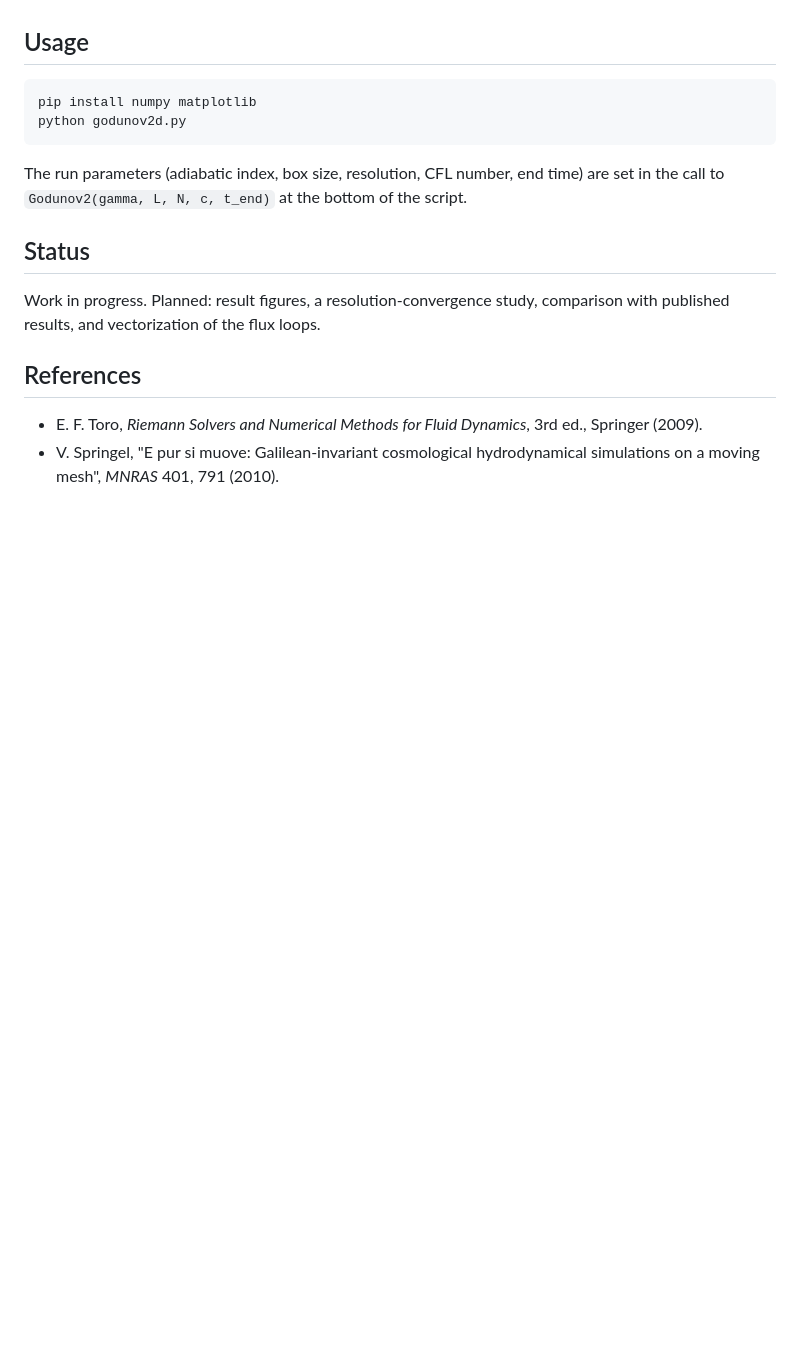
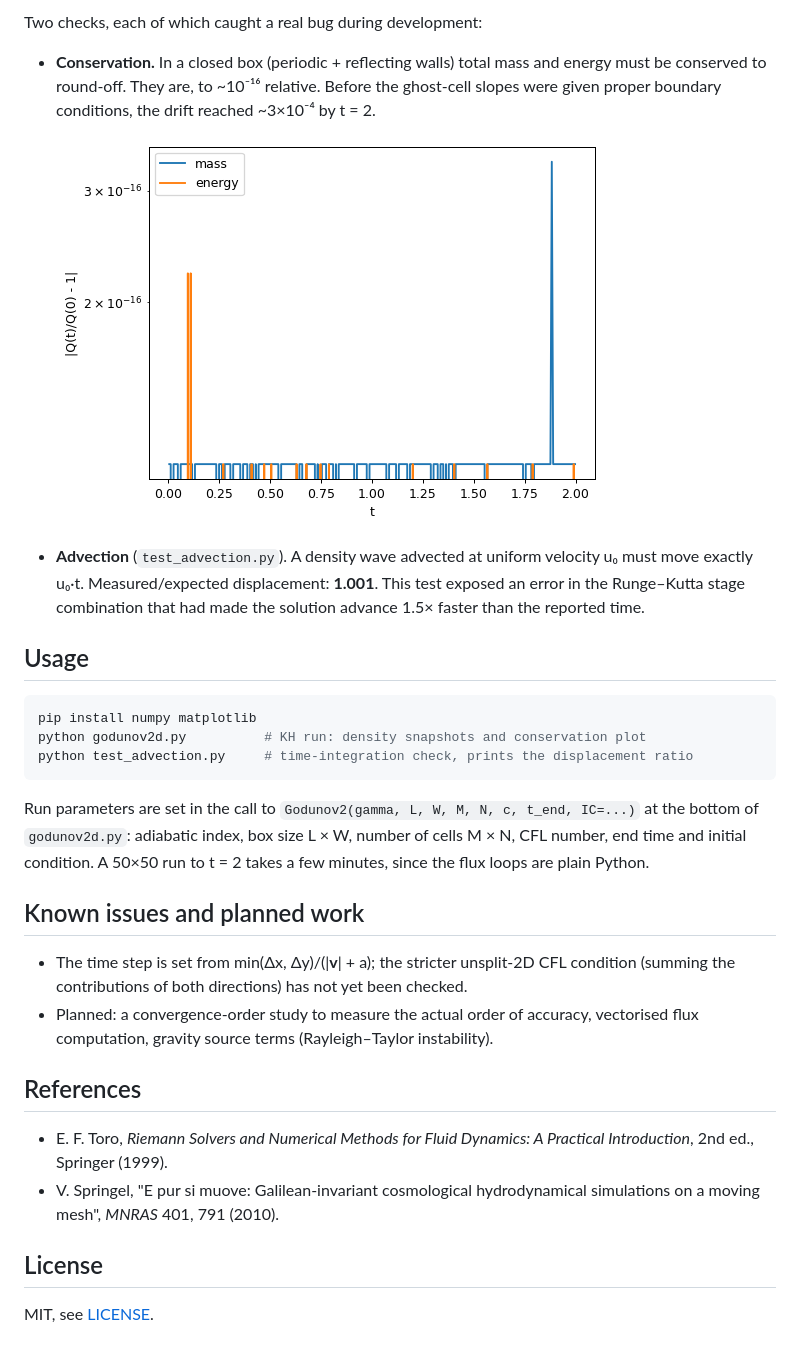
Before and after one commit to yossibach/godunov-hllc-2d, a Markdown page: README.md, the part around one of its changes. Rendered like a GitHub page; pictures changed too: figures/conservation.png (added); blank space fills up the shorter version.

````diff
--- a/README.md
+++ b/README.md
@@ -15,18 +30,31 @@ The default initial condition follows the Kelvin–Helmholtz setup of Springel (
+Two checks, each of which caught a real bug during development:
+
+- **Conservation.** In a closed box (periodic + reflecting walls) total mass and energy must be conserved to round-off. They are, to ~10⁻¹⁶ relative. Before the ghost-cell slopes were given proper boundary conditions, the drift reached ~3×10⁻⁴ by t = 2.
+
+  ![Relative change of total mass and energy](figures/conservation.png)
+
+- **Advection** (`test_advection.py`). A density wave advected at uniform velocity u₀ must move exactly u₀·t. Measured/expected displacement: **1.001**. This test exposed an error in the Runge–Kutta stage combination that had made the solution advance 1.5× faster than the reported time.
 
 ## Usage
 
 ```bash
 pip install numpy matplotlib
-python godunov2d.py
+python godunov2d.py          # KH run: density snapshots and conservation plot
+python test_advection.py     # time-integration check, prints the displacement ratio
 ```
 
-The run parameters (adiabatic index, box size, resolution, CFL number, end time) are set in the call to `Godunov2(gamma, L, N, c, t_end)` at the bottom of the script.
+Run parameters are set in the call to `Godunov2(gamma, L, W, M, N, c, t_end, IC=...)` at the bottom of `godunov2d.py`: adiabatic index, box size L × W, number of cells M × N, CFL number, end time and initial condition. A 50×50 run to t = 2 takes a few minutes, since the flux loops are plain Python.
 
-## Status
+## Known issues and planned work
 
-Work in progress. Planned: result figures, a resolution-convergence study, comparison with published results, and vectorization of the flux loops.
+- The time step is set from min(Δx, Δy)/(|**v**| + a); the stricter unsplit-2D CFL condition (summing the contributions of both directions) has not yet been checked.
+- Planned: a convergence-order study to measure the actual order of accuracy, vectorised flux computation, gravity source terms (Rayleigh–Taylor instability).
 
 ## References
 
-- E. F. Toro, *Riemann Solvers and Numerical Methods for Fluid Dynamics*, 3rd ed., Springer (2009).
+- E. F. Toro, *Riemann Solvers and Numerical Methods for Fluid Dynamics: A Practical Introduction*, 2nd ed., Springer (1999).
 - V. Springel, "E pur si muove: Galilean-invariant cosmological hydrodynamical simulations on a moving mesh", *MNRAS* 401, 791 (2010).
+
+## License
+
+MIT, see [LICENSE](LICENSE).
````
Also changed, not shown: other parts of README.md (+21 -6 lines), figures/kh_evolution.png (added), figures/kh_final.png (added), figures/sod_evolution.png (added), figures/sod_final.png (added), 3 other files.
